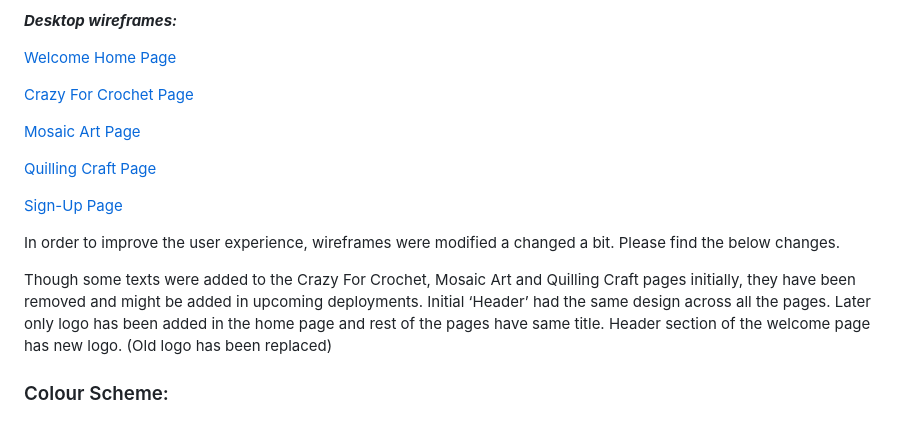
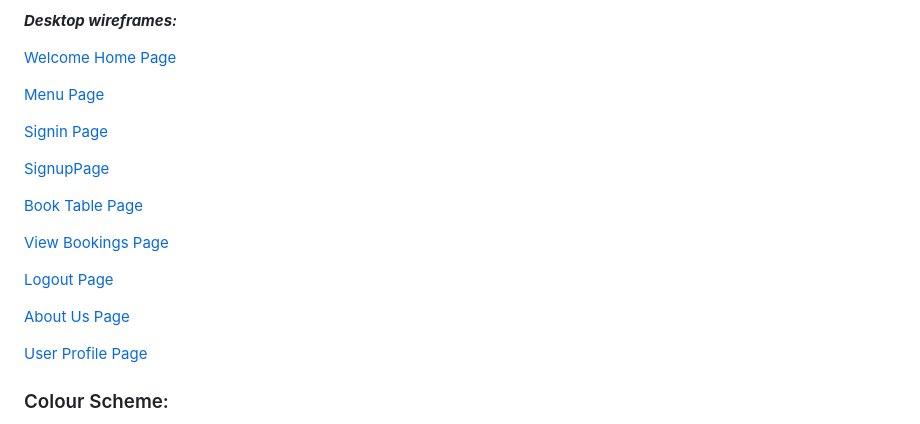
Before and after one commit to sowmya1283/heavenlydining, a Markdown page: README.md, the part around one of its changes. Rendered like a GitHub page.

Commit message:
Adding links to the wireframes

```diff
--- a/README.md
+++ b/README.md
@@ -107,19 +96,21 @@ Wireframes were added to this project to keep my thoughts structured and to avoi
 
 [Welcome Home Page](https://github.com/sowmya1283/handmadehobbies/blob/main/docs/wireframes/WelcomePagedesktop.png)
 
-[Crazy For Crochet Page](https://github.com/sowmya1283/handmadehobbies/blob/main/docs/wireframes/Crochet%20Page_desktop.png)
+[Menu Page](https://github.com/sowmya1283/handmadehobbies/blob/main/docs/wireframes/Crochet%20Page_desktop.png)
 
-[Mosaic Art Page](https://github.com/sowmya1283/handmadehobbies/blob/main/docs/wireframes/Maosaic%20Art%20Page_desktop.png)
+[Signin Page](https://github.com/sowmya1283/handmadehobbies/blob/main/docs/wireframes/Maosaic%20Art%20Page_desktop.png)
 
-[Quilling Craft Page](https://github.com/sowmya1283/handmadehobbies/blob/main/docs/wireframes/QullingArt_page_desktop.png)
+[SignupPage](https://github.com/sowmya1283/handmadehobbies/blob/main/docs/wireframes/QullingArt_page_desktop.png)
 
-[Sign-Up Page](https://github.com/sowmya1283/handmadehobbies/blob/main/docs/wireframes/Signuppage_desktop.png)
+[Book Table Page](https://github.com/sowmya1283/handmadehobbies/blob/main/docs/wireframes/Signuppage_desktop.png)
 
-In order to improve the user experience, wireframes were modified a changed a bit. Please find the below changes.
+[View Bookings Page](https://github.com/sowmya1283/handmadehobbies/blob/main/docs/wireframes/Signuppage_desktop.png)
 
-Though some texts were added to the Crazy For Crochet, Mosaic Art and Quilling Craft pages initially, they have been removed and might be added in upcoming deployments.
-Initial ‘Header’ had the same design across all the pages. Later only logo has been added in the home page and rest of the pages have same title.
-Header section of the welcome page has new logo. (Old logo has been replaced)
+[Logout Page](https://github.com/sowmya1283/handmadehobbies/blob/main/docs/wireframes/Signuppage_desktop.png)
+
+[About Us Page](https://github.com/sowmya1283/handmadehobbies/blob/main/docs/wireframes/Signuppage_desktop.png)
+
+[User Profile Page](https://github.com/sowmya1283/handmadehobbies/blob/main/docs/wireframes/Signuppage_desktop.png)
 
 ### Colour Scheme:
 
```
Also changed, not shown: other parts of README.md (+0 -11 lines).
